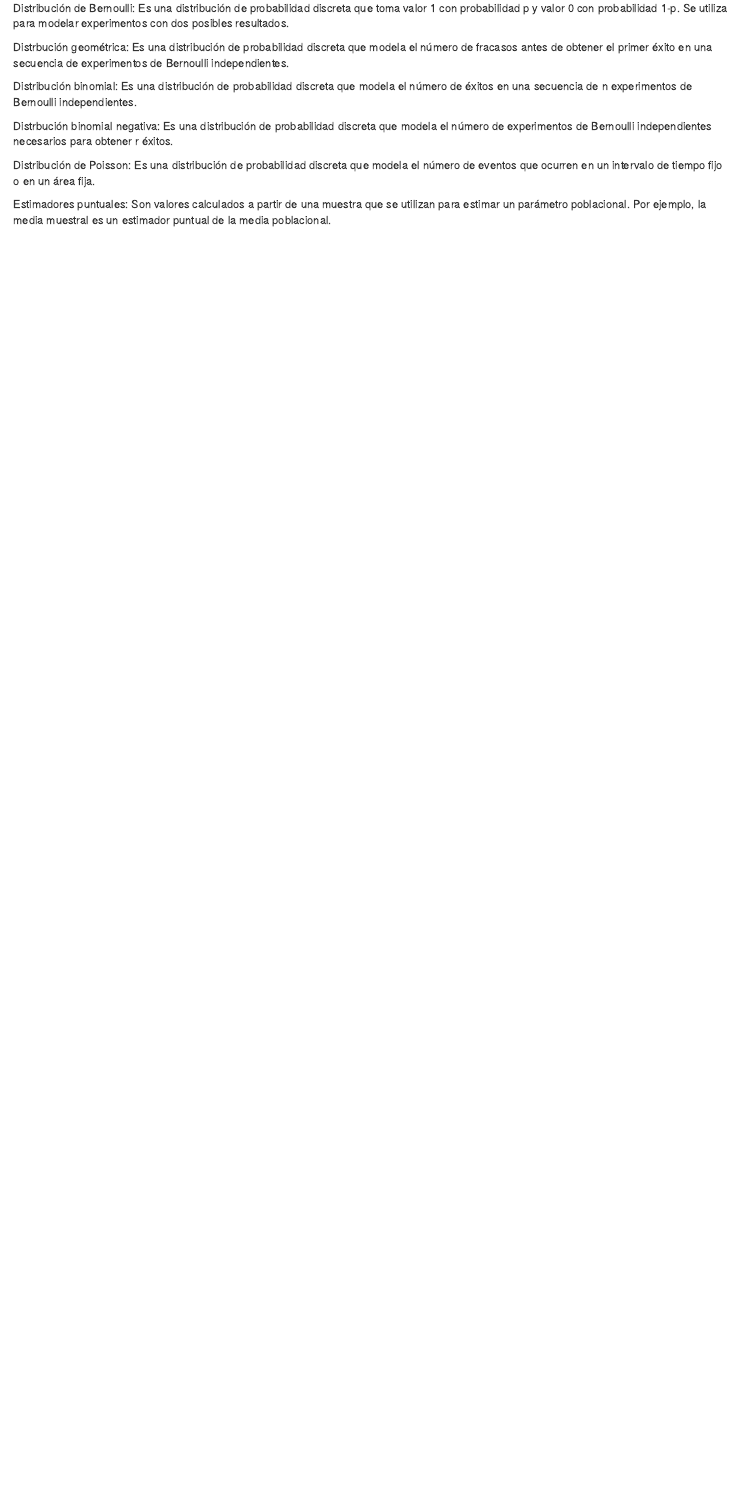
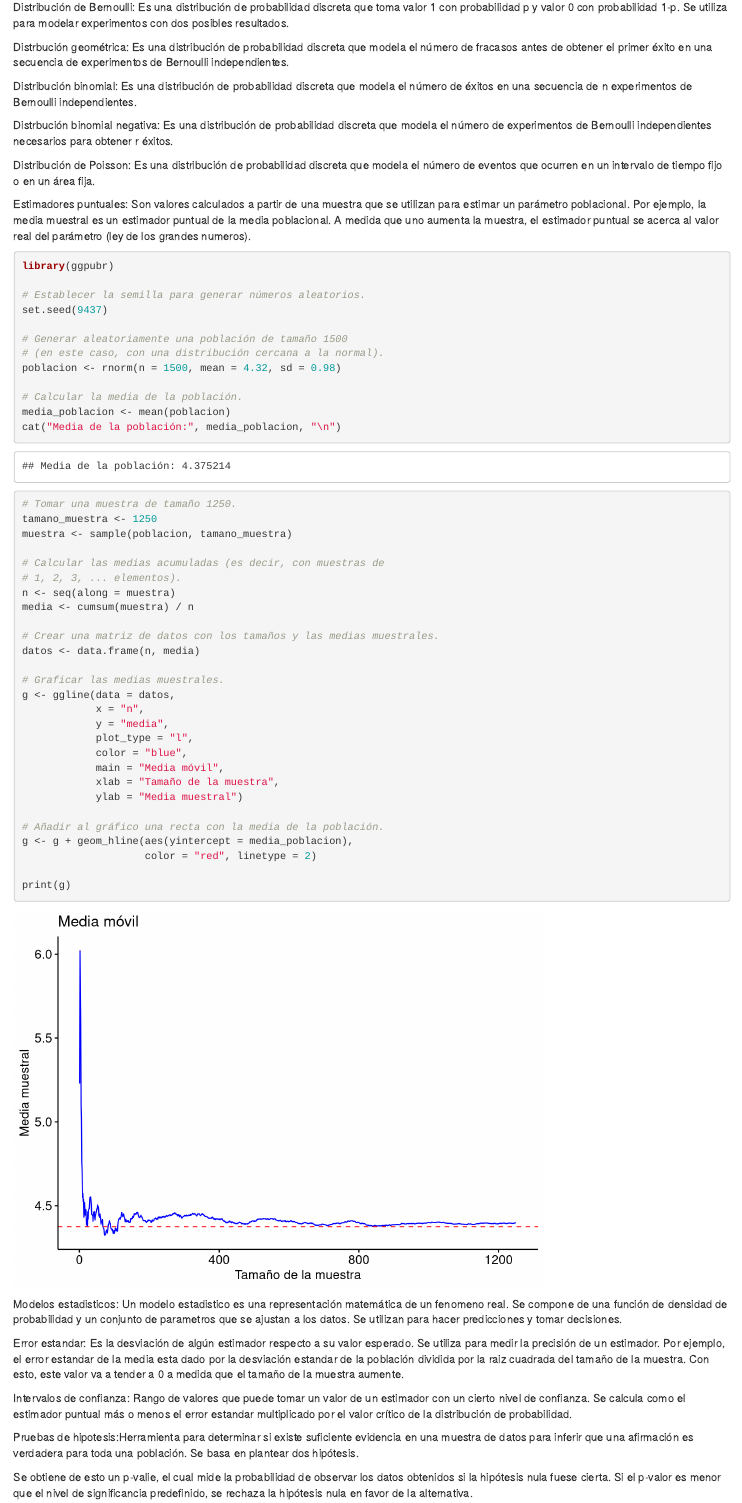
Before and after one commit to thxmohamed/Inferencial, an R Markdown document (Lecturas/Lectura2.Rmd): the page in a window 1100 px wide, from 4940 px down before the commit and from 5120 px down after it, so that both start at the same text. Rendered offline with R 4.5, knitr and Pandoc, with nearby package versions; code that draws random numbers runs with fixed seeds of ours.

Commit message:
Update Lectura2.Rmd

````diff
--- a/Lecturas/Lectura2.Rmd
+++ b/Lecturas/Lectura2.Rmd
@@ -174,4 +176,58 @@ Distrbución binomial negativa: Es una distribución de probabilidad discreta qu
 Distribución de Poisson: Es una distribución de probabilidad discreta que modela el número de eventos que ocurren en un intervalo de tiempo fijo o en un área fija.
 
 
-Estimadores puntuales: Son valores calculados a partir de una muestra que se utilizan para estimar un parámetro poblacional. Por ejemplo, la media muestral es un estimador puntual de la media poblacional.
+Estimadores puntuales: Son valores calculados a partir de una muestra que se utilizan para estimar un parámetro poblacional. Por ejemplo, la media muestral es un estimador puntual de la media poblacional. A medida que uno aumenta la muestra, el estimador puntual se acerca al valor real del parámetro (ley de los grandes numeros).
+
+```{r}
+library(ggpubr)
+
+# Establecer la semilla para generar números aleatorios.
+set.seed(9437)
+
+# Generar aleatoriamente una población de tamaño 1500
+# (en este caso, con una distribución cercana a la normal).
+poblacion <- rnorm(n = 1500, mean = 4.32, sd = 0.98)
+
+# Calcular la media de la población.
+media_poblacion <- mean(poblacion)
+cat("Media de la población:", media_poblacion, "\n")
+
+# Tomar una muestra de tamaño 1250.
+tamano_muestra <- 1250
+muestra <- sample(poblacion, tamano_muestra)
+
+# Calcular las medias acumuladas (es decir, con muestras de
+# 1, 2, 3, ... elementos).
+n <- seq(along = muestra)
+media <- cumsum(muestra) / n
+
+# Crear una matriz de datos con los tamaños y las medias muestrales.
+datos <- data.frame(n, media)
+
+# Graficar las medias muestrales.
+g <- ggline(data = datos,
+            x = "n",
+            y = "media",
+            plot_type = "l",
+            color = "blue",
+            main = "Media móvil",
+            xlab = "Tamaño de la muestra",
+            ylab = "Media muestral")
+
+# Añadir al gráfico una recta con la media de la población.
+g <- g + geom_hline(aes(yintercept = media_poblacion),
+                    color = "red", linetype = 2)
+
+print(g)
+
+```
+
+Modelos estadisticos: Un modelo estadistico es una representación matemática de un fenomeno real. Se compone de una función de densidad de probabilidad y un conjunto de parametros que se ajustan a los datos. Se utilizan para hacer predicciones y tomar decisiones.
+
+Error estandar: Es la desviación de algún estimador respecto a su valor esperado. Se utiliza para medir la precisión de un estimador. Por ejemplo, el error estandar de la media esta dado por la desviación estandar de la población dividida por la raiz cuadrada del tamaño de la muestra. Con esto, este valor va a tender a 0 a medida que el tamaño de la muestra aumente.
+
+Intervalos de confianza: Rango de valores que puede tomar un valor de un estimador con un cierto nivel de confianza. Se calcula como el estimador puntual más o menos el error estandar multiplicado por el valor crítico de la distribución de probabilidad.
+
+Pruebas de hipotesis:Herramienta para determinar si existe suficiente evidencia en una muestra de datos para inferir que una afirmación es verdadera para toda una población. Se basa en plantear dos hipótesis.
+
+Se obtiene de esto un p-valie, el cual mide la probabilidad de observar los datos obtenidos si la hipótesis nula fuese cierta. Si el p-valor es menor que el nivel de significancia predefinido, se rechaza la hipótesis nula en favor de la alternativa.
````
Also changed, not shown: Lecturas/Lectura2.Rmd (17 more changed lines).
